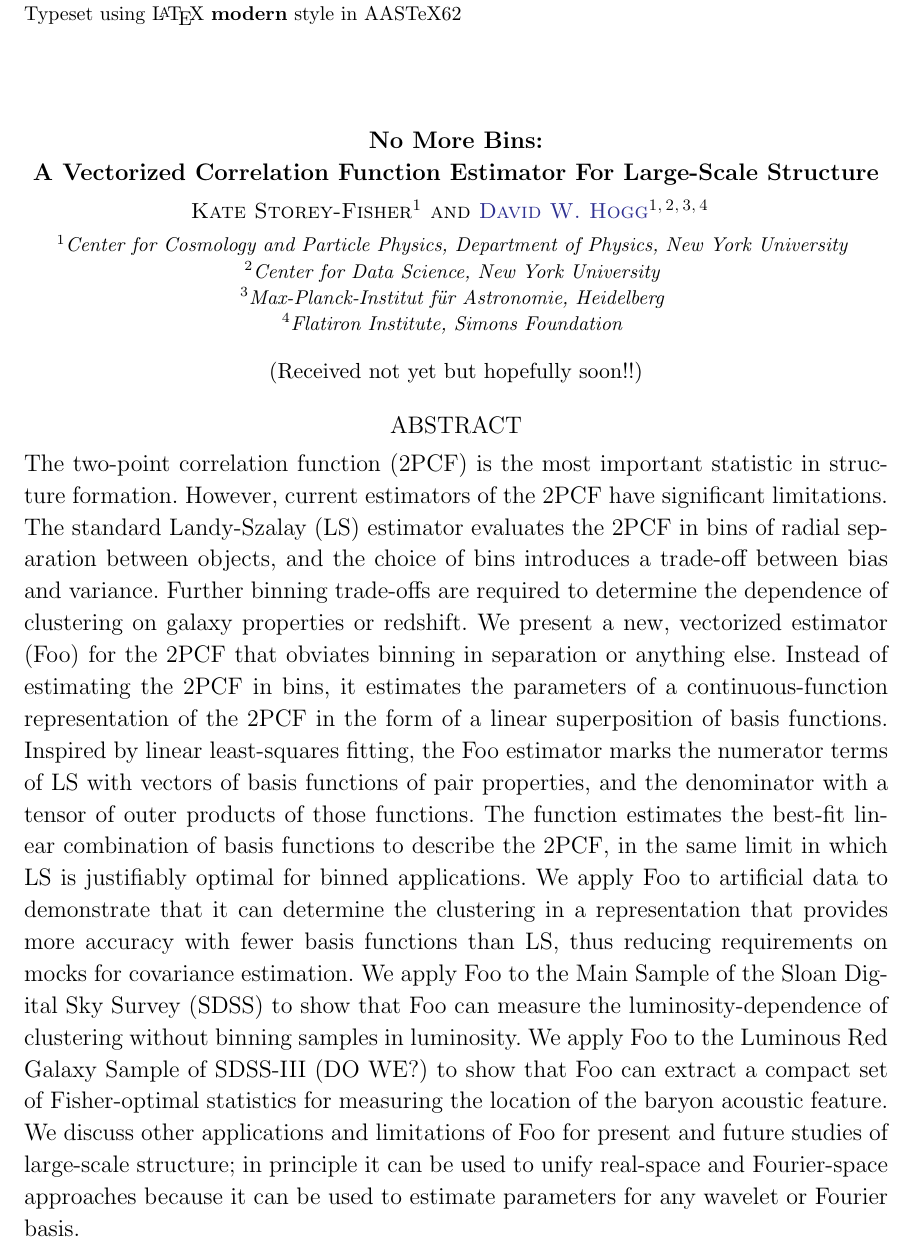
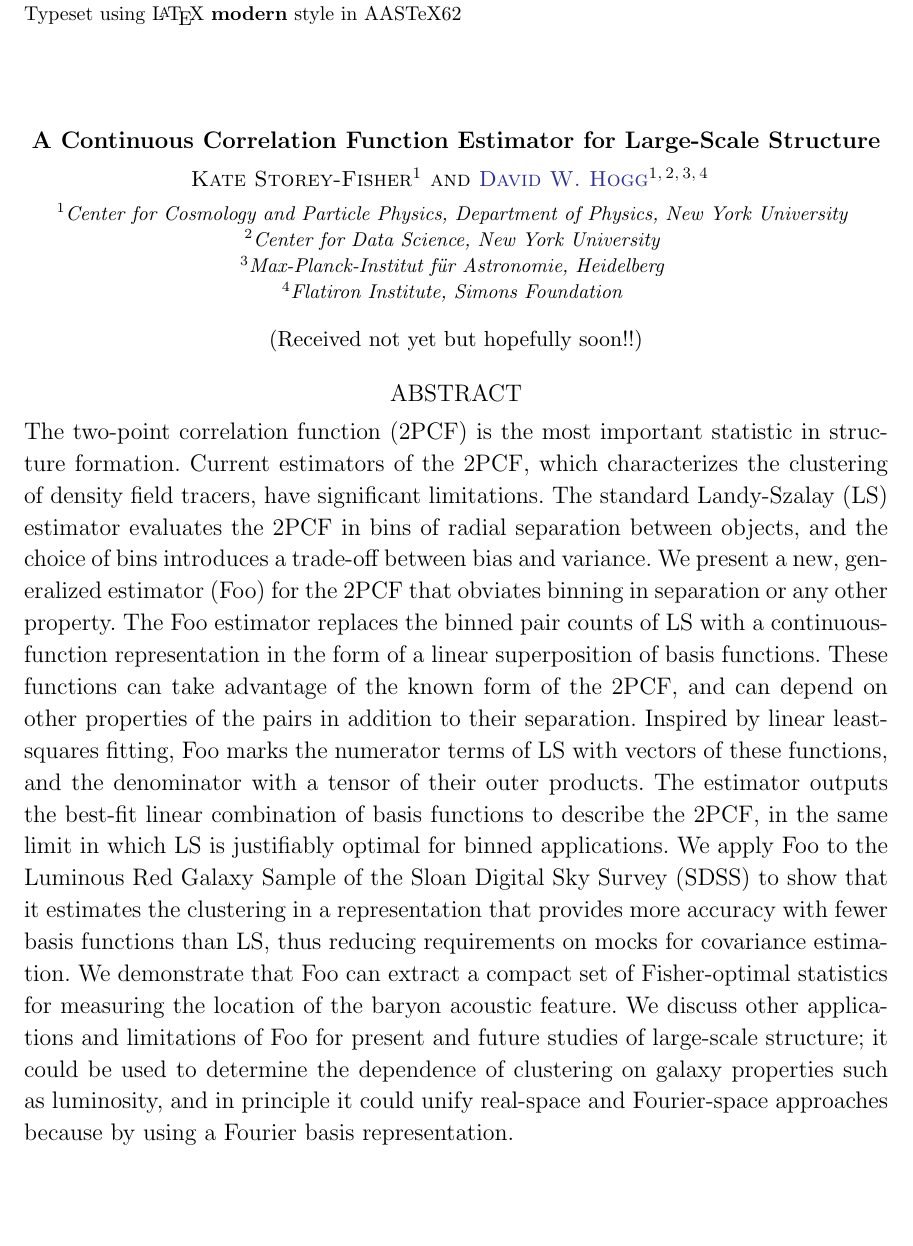
Before and after one commit to kstoreyf/tensorEstimator, a LaTeX paper (paper/paper.tex): part of page 1 of 3, cut so that both start at the same text. Compiled offline with LaTeX, dvips and Ghostscript.

Commit message:
update abstract

```diff
--- a/paper/paper.tex
+++ b/paper/paper.tex
@@ -38,7 +38,14 @@
 
 \begin{document}\sloppy\sloppypar\raggedbottom\frenchspacing
 
-\title{\textbf{No More Bins:\\ A Vectorized Correlation Function Estimator For Large-Scale Structure}}
+\title{\textbf{A Continuous Correlation Function Estimator for Large-Scale Structure}}
+%\title{\textbf{A Continuous Representation of the Correlation Function Estimator for Large-Scale Structure}}
+%\title{\textbf{Correlation Function Estimation with Continuous Functions for Large-Scale Structure}}
+%\title{\textbf{Estimating the Two-Point Correlation Function with Continuous Functions}}
+%\title{\textbf{Projecting Two-Point Correlations onto General Basis Functions: A New Estimator For Large-Scale Structure}}
+%\title{\textbf{A Correlation Function Estimator with General Basis Functions for Large-Scale Structure}}
+%\title{\textbf{A Generalized Correlation Function Estimator For Large-Scale Structure}}
+%\title{\textbf{No More Bins:\\ A Vectorized Correlation Function Estimator For Large-Scale Structure}}
 %\title{A Generalized Correlation Function Estimator for Galaxy Surveys}
 
 %Tensorial estimator?
@@ -61,20 +67,19 @@
 \begin{abstract}\noindent
 % Context
 The two-point correlation function (2PCF) is the most important statistic in structure formation.
-However, current estimators of the 2PCF have significant limitations.
+Current estimators of the 2PCF, which characterizes the clustering of density field tracers, have significant limitations.
 The standard Landy-Szalay (LS) estimator evaluates the 2PCF in bins of radial separation between objects, and the choice of bins introduces a trade-off between bias and variance.
-Further binning trade-offs are required to determine the dependence of clustering on galaxy properties or redshift.
 % Aims
-We present a new, vectorized estimator (Foo) for the 2PCF that obviates binning in separation or anything else.
-Instead of estimating the 2PCF in bins, it estimates the parameters of a continuous-function representation of the 2PCF in the form of a linear superposition of basis functions.
-% Methods
-Inspired by linear least-squares fitting, the Foo estimator marks the numerator terms of LS with vectors of basis functions of pair properties, and the denominator with a tensor of outer products of those functions.
-The function estimates the best-fit linear combination of basis functions to describe the 2PCF, in the same limit in which LS is justifiably optimal for binned applications.
+We present a new, generalized estimator (Foo) for the 2PCF that obviates binning in separation or any other property.
 % Results
-We apply Foo to artificial data to demonstrate that it can determine the clustering in a representation that provides more accuracy with fewer basis functions than LS, thus reducing requirements on mocks for covariance estimation.
-We apply Foo to the Main Sample of the Sloan Digital Sky Survey (SDSS) to show that Foo can measure the luminosity-dependence of clustering without binning samples in luminosity.
-We apply Foo to the Luminous Red Galaxy Sample of SDSS-III (DO WE?) to show that Foo can extract a compact set of Fisher-optimal statistics for measuring the location of the baryon acoustic feature.
-We discuss other applications and limitations of Foo for present and future studies of large-scale structure; in principle it can be used to unify real-space and Fourier-space approaches because it can be used to estimate parameters for any wavelet or Fourier basis.
+The Foo estimator replaces the binned pair counts of LS with a continuous-function representation in the form of a linear superposition of basis functions.
+These functions can take advantage of the known form of the 2PCF, and can depend on other properties of the pairs in addition to their separation.
+Inspired by linear least-squares fitting, Foo marks the numerator terms of LS with vectors of these functions, and the denominator with a tensor of their outer products.
+The estimator outputs the best-fit linear combination of basis functions to describe the 2PCF, in the same limit in which LS is justifiably optimal for binned applications.
+% Results
+We apply Foo to the Luminous Red Galaxy Sample of the Sloan Digital Sky Survey (SDSS) to show that it estimates the clustering in a representation that provides more accuracy with fewer basis functions than LS, thus reducing requirements on mocks for covariance estimation.
+We demonstrate that Foo can extract a compact set of Fisher-optimal statistics for measuring the location of the baryon acoustic feature.
+We discuss other applications and limitations of Foo for present and future studies of large-scale structure; it could be used to determine the dependence of clustering on galaxy properties such as luminosity, and in principle it could unify real-space and Fourier-space approaches because by using a Fourier basis representation.
 \end{abstract}
 
 
```
Also changed, not shown: paper/paper.tex (1 more changed lines).
